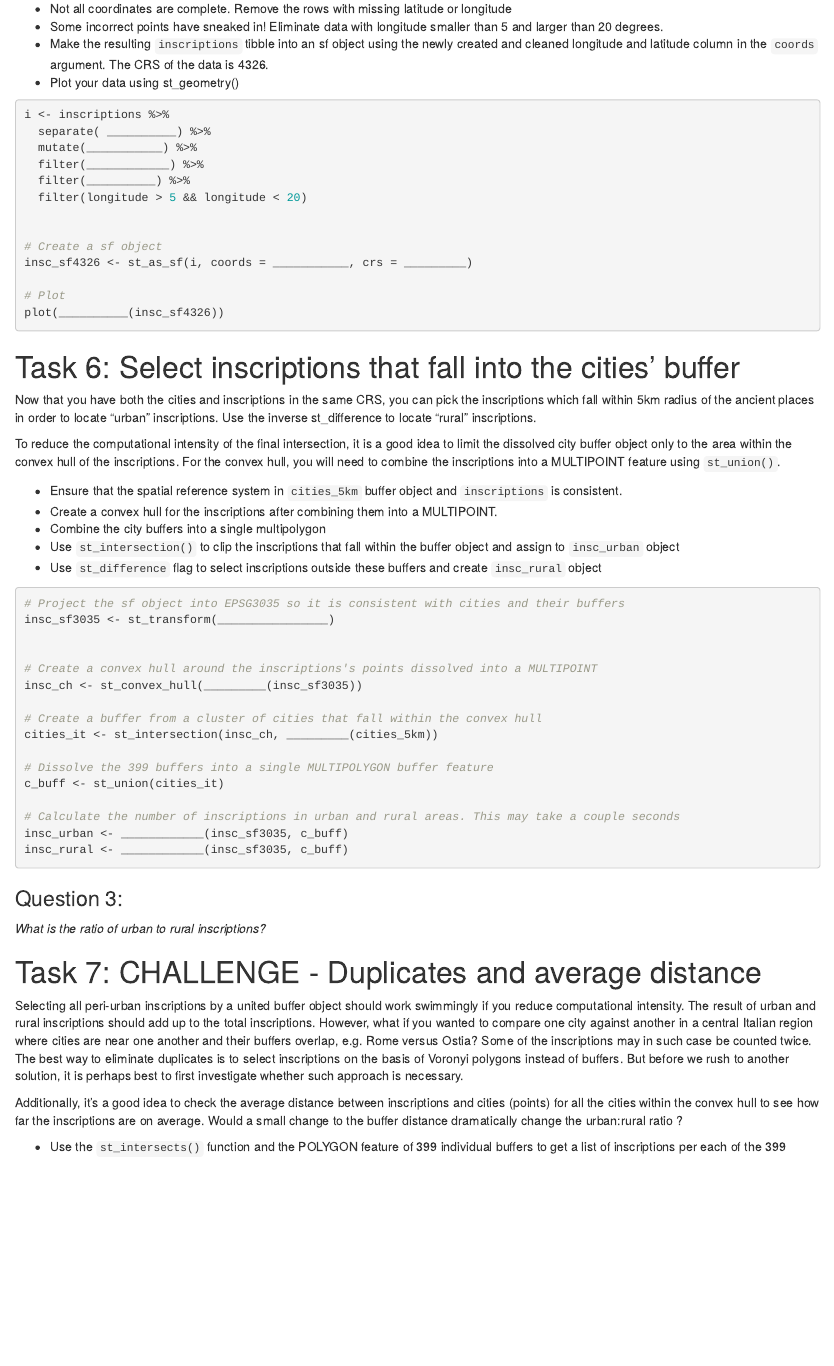
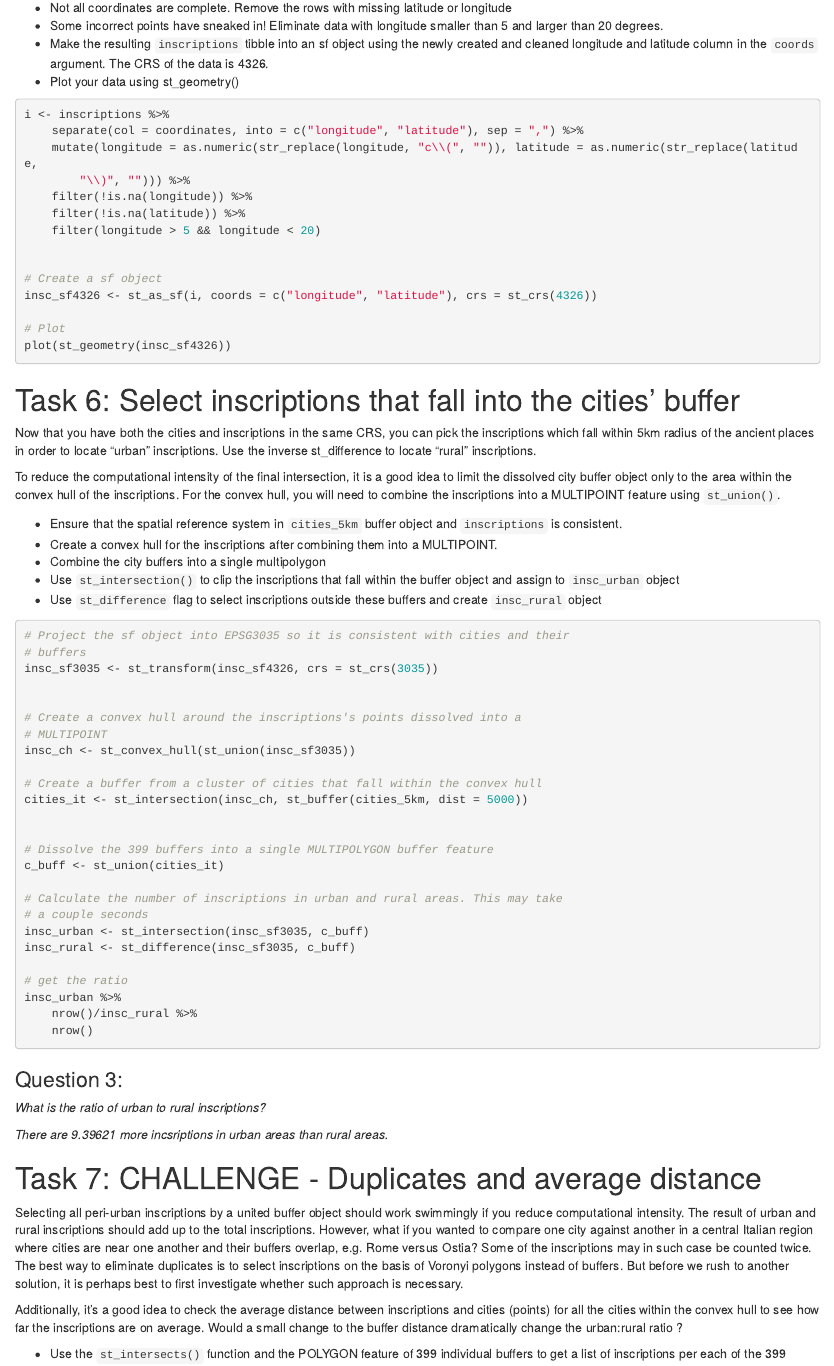
Before and after one commit to JakubR12/Spatial_Analytics, an R Markdown document (Week03/HW03/CitiesInscriptions_exercise.Rmd): the page in a window 1100 px wide, from 3070 px down before the commit and from 3050 px down after it, so that both start at the same text. Rendered offline with R 4.5, knitr and Pandoc, with nearby package versions; drawn as R Markdown's standard HTML page in place of the format the file asks for.

Commit message:
Commiting Script

````diff
--- a/Week03/HW03/CitiesInscriptions_exercise.Rmd
+++ b/Week03/HW03/CitiesInscriptions_exercise.Rmd
@@ -181,18 +185,25 @@ Now that the hard work is done, let's apply the wrangling to the full dataset an
 
 ```{r insc-sf, eval=FALSE}
 i <- inscriptions %>%
-  separate( __________) %>%
-  mutate(___________) %>%
-  filter(____________) %>%
-  filter(__________) %>%
-  filter(longitude > 5 && longitude < 20)
+  separate(
+    col = coordinates,
+    into = c("longitude", "latitude"),
+    sep = ","
+  ) %>%
+  mutate(
+    longitude = as.numeric(str_replace(longitude,  "c\\(", "")),
+    latitude = as.numeric(str_replace(latitude, "\\)", ""))) %>%
+      filter(!is.na(longitude)) %>%
+      filter(!is.na(latitude)) %>%
+      filter(longitude > 5 && longitude < 20
+      )
 
 
 # Create a sf object
-insc_sf4326 <- st_as_sf(i, coords = ___________, crs = _________)
+insc_sf4326 <- st_as_sf(i, coords = c("longitude","latitude"), crs = st_crs(4326))
 
 # Plot
-plot(__________(insc_sf4326))
+plot(st_geometry(insc_sf4326))
 ```
 
 # Task 6: Select inscriptions that fall into the cities' buffer
@@ -208,26 +219,32 @@ To reduce the computational intensity of the final intersection, it is a good id
 
 ```{r intersection, eval=FALSE}
 # Project the sf object into EPSG3035 so it is consistent with cities and their buffers
-insc_sf3035 <- st_transform(________________)
+insc_sf3035 <- st_transform(insc_sf4326,crs = st_crs(3035))
 
 
 # Create a convex hull around the inscriptions's points dissolved into a MULTIPOINT
-insc_ch <- st_convex_hull(_________(insc_sf3035))
+insc_ch <- st_convex_hull(st_union(insc_sf3035))
 
 # Create a buffer from a cluster of cities that fall within the convex hull
-cities_it <- st_intersection(insc_ch, _________(cities_5km))
+cities_it <- st_intersection(insc_ch, st_buffer(cities_5km, dist = 5000))
+
 
 # Dissolve the 399 buffers into a single MULTIPOLYGON buffer feature
 c_buff <- st_union(cities_it)
 
 # Calculate the number of inscriptions in urban and rural areas. This may take a couple seconds
-insc_urban <- ____________(insc_sf3035, c_buff)
-insc_rural <- ____________(insc_sf3035, c_buff)
+insc_urban <- st_intersection(insc_sf3035, c_buff)
+insc_rural <- st_difference(insc_sf3035, c_buff)
+
+#get the ratio
+insc_urban %>% nrow()/insc_rural %>% nrow()
+
 ```
 
 ### Question 3:
 *What is the ratio of urban to rural inscriptions?*
 
+*There are  9.39621 more incsriptions in urban areas than rural areas.*
 
 # Task 7: CHALLENGE - Duplicates and average distance
 
````
Also changed, not shown: Week03/HW03/CitiesInscriptions_exercise.Rmd (18 more changed lines).
